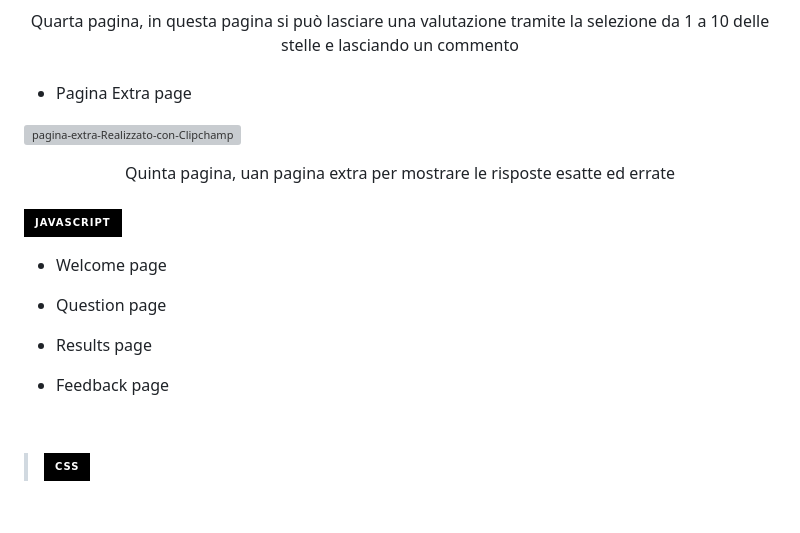
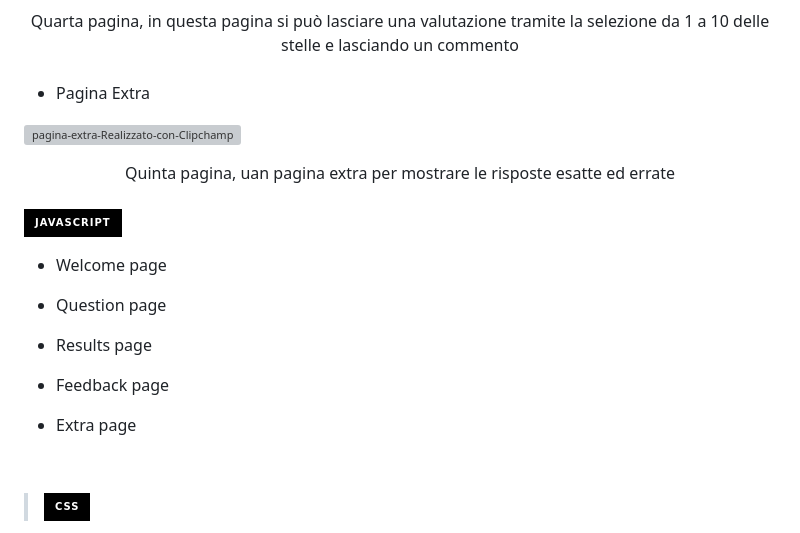
Before and after one commit to Faffo96/Gruppo-2, a Markdown page: README.md, the part around the change. Rendered like a GitHub page; badges without logos; blank space fills up the shorter version; grey boxes are pictures that could not be loaded.

```diff
--- a/README.md
+++ b/README.md
@@ -67,7 +67,7 @@ il nostro progetto è suddiviso in:
  <br>
 
 
- - Pagina Extra page
+ - Pagina Extra
 
 ![pagina-extra-Realizzato-con-Clipchamp](https://github.com/Faffo96/gruppo-2/assets/157897660/c5b667ca-fc86-4518-9f5f-e7dcb2b2a173)
 <div align="center">  Quinta pagina, uan pagina extra per mostrare le risposte esatte ed errate </div>
@@ -82,6 +82,7 @@ il nostro progetto è suddiviso in:
 - Question page
 - Results page
 - Feedback page
+- Extra page
 
 
   <br>
```
